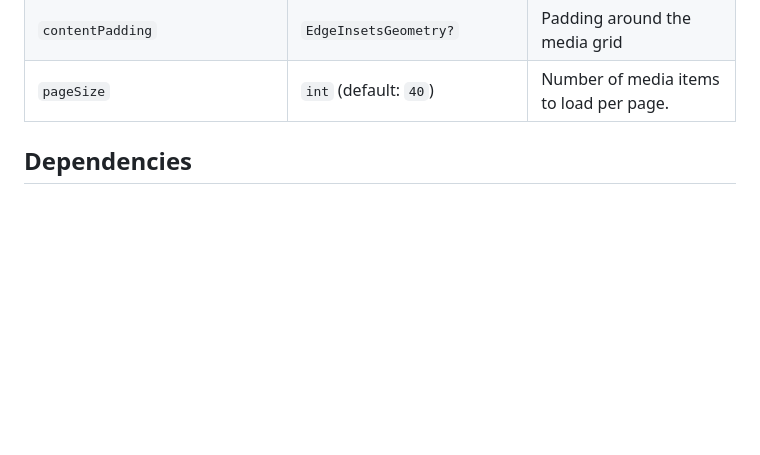
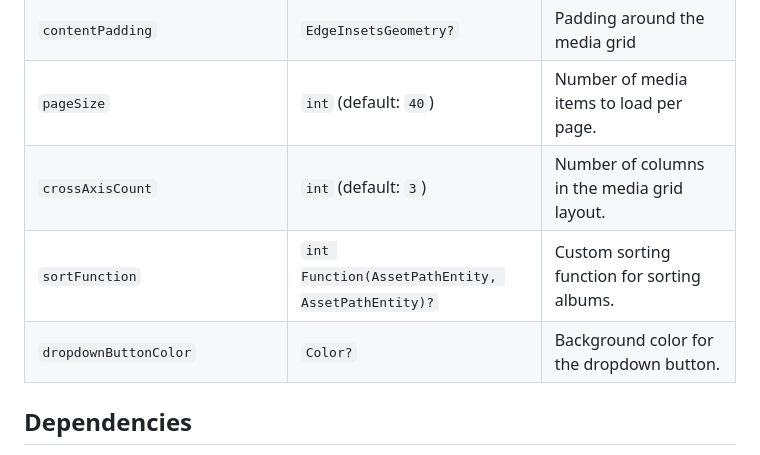
Before and after one commit to shrigsandesh/media_picker, a Markdown page: README.md, the part around the change. Drawn GitHub-style; blank space fills up the shorter version.

Commit message:
docs: readme updated

```diff
--- a/README.md
+++ b/README.md
@@ -84,6 +84,9 @@ for more see [example](https://github.com/shrigsandesh/media_picker/tree/main/ex
 | `popWhenSingleMediaSelected`              | `bool` (default: `true`) |                                   Whether to pop media picker page after single media file is picked (Ignored if  `allowMultiple`is set to `true`.)  |
 | `contentPadding`              | `EdgeInsetsGeometry?` | Padding around the media grid  |
 | `pageSize`               | `int` (default: `40`)  | Number of media items to load per page.  |
+| `crossAxisCount`         | `int` (default: `3`)  | Number of columns in the media grid layout.  |
+| `sortFunction`           | `int Function(AssetPathEntity, AssetPathEntity)?`  | Custom sorting function for sorting albums.  |
+| `dropdownButtonColor`    | `Color?`  | Background color for the dropdown button.  |
 
 
 ## Dependencies
```
